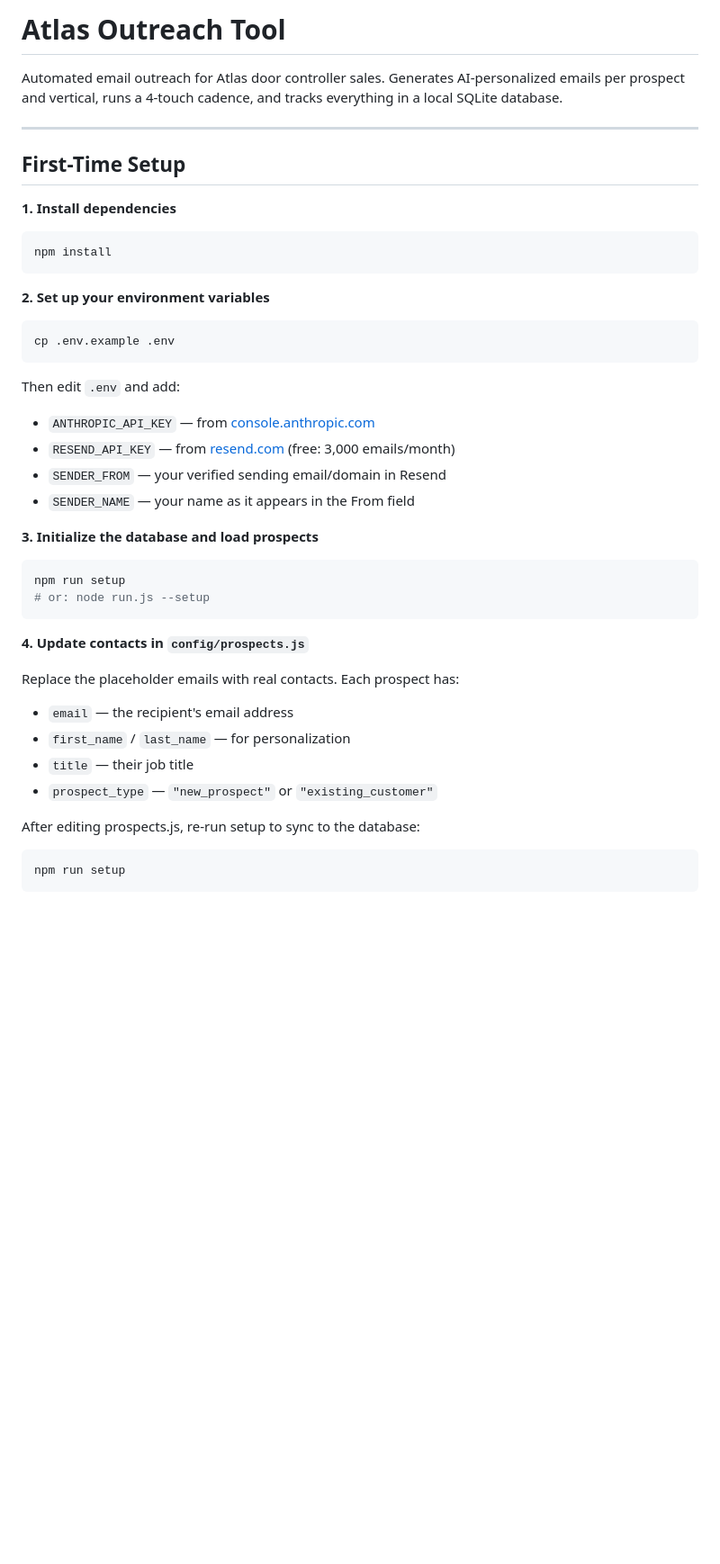
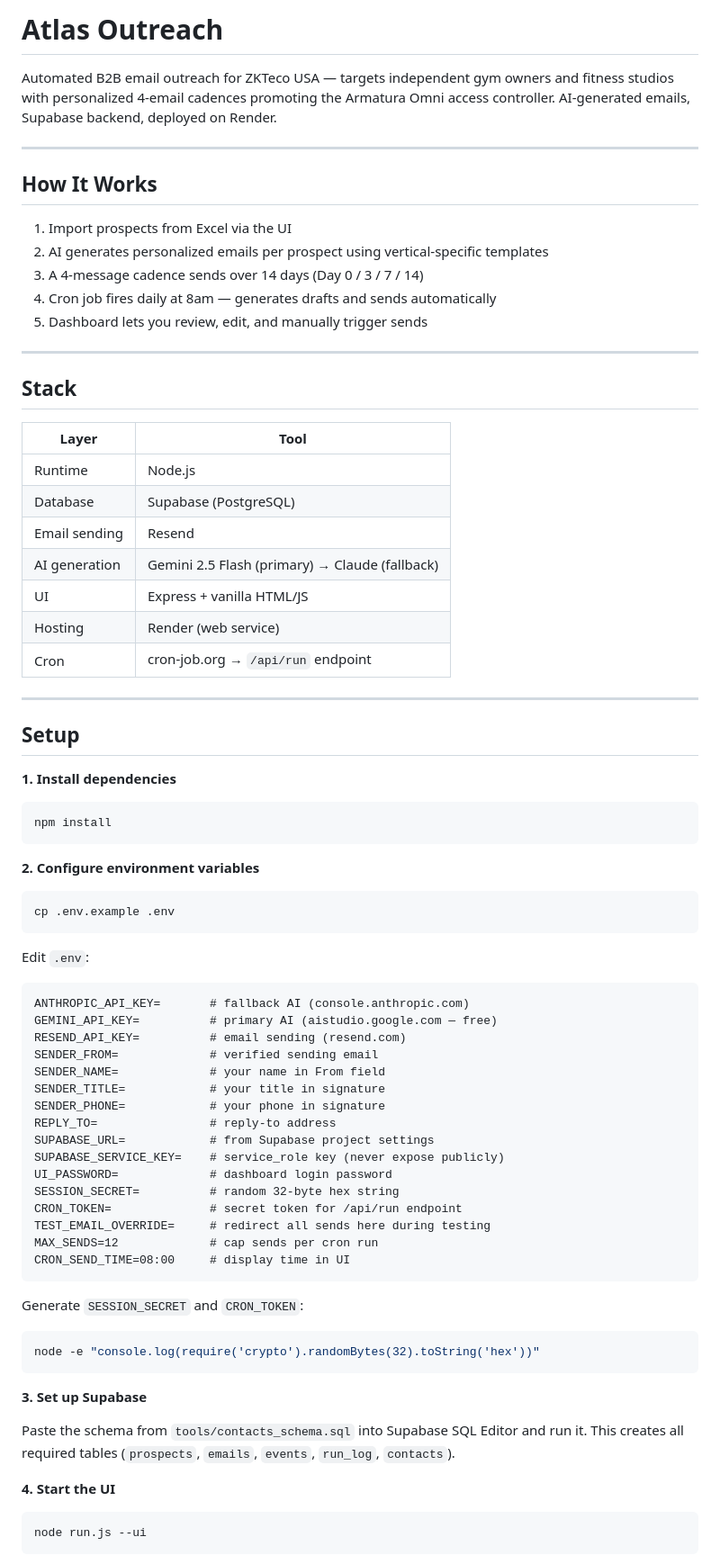
Before and after one commit to AbulHasan03/atlas-outreach, a Markdown page: README.md, the part around one of its changes. Shown at 90% size. GitHub-like rendering; blank space fills up the shorter version.

````diff
--- a/README.md
+++ b/README.md
@@ -1,41 +1,75 @@
-# Atlas Outreach Tool
+# Atlas Outreach
 
-Automated email outreach for Atlas door controller sales. Generates AI-personalized emails per prospect and vertical, runs a 4-touch cadence, and tracks everything in a local SQLite database.
+Automated B2B email outreach for ZKTeco USA — targets independent gym owners and fitness studios with personalized 4-email cadences promoting the Armatura Omni access controller. AI-generated emails, Supabase backend, deployed on Render.
 
 ---
 
-## First-Time Setup
+## How It Works
+
+1. Import prospects from Excel via the UI
+2. AI generates personalized emails per prospect using vertical-specific templates
+3. A 4-message cadence sends over 14 days (Day 0 / 3 / 7 / 14)
+4. Cron job fires daily at 8am — generates drafts and sends automatically
+5. Dashboard lets you review, edit, and manually trigger sends
+
+---
+
+## Stack
+
+| Layer | Tool |
+|---|---|
+| Runtime | Node.js |
+| Database | Supabase (PostgreSQL) |
+| Email sending | Resend |
+| AI generation | Gemini 2.5 Flash (primary) → Claude (fallback) |
+| UI | Express + vanilla HTML/JS |
+| Hosting | Render (web service) |
+| Cron | cron-job.org → `/api/run` endpoint |
+
+---
+
+## Setup
 
 **1. Install dependencies**
 ```bash
 npm install
 ```
 
-**2. Set up your environment variables**
+**2. Configure environment variables**
 ```bash
 cp .env.example .env
 ```
-Then edit `.env` and add:
-- `ANTHROPIC_API_KEY` — from [console.anthropic.com](https://console.anthropic.com)
-- `RESEND_API_KEY` — from [resend.com](https://resend.com) (free: 3,000 emails/month)
-- `SENDER_FROM` — your verified sending email/domain in Resend
-- `SENDER_NAME` — your name as it appears in the From field
 
-**3. Initialize the database and load prospects**
-```bash
-npm run setup
-# or: node run.js --setup
+Edit `.env`:
+```
+ANTHROPIC_API_KEY=       # fallback AI (console.anthropic.com)
+GEMINI_API_KEY=          # primary AI (aistudio.google.com — free)
+RESEND_API_KEY=          # email sending (resend.com)
+SENDER_FROM=             # verified sending email
+SENDER_NAME=             # your name in From field
+SENDER_TITLE=            # your title in signature
+SENDER_PHONE=            # your phone in signature
+REPLY_TO=                # reply-to address
+SUPABASE_URL=            # from Supabase project settings
+SUPABASE_SERVICE_KEY=    # service_role key (never expose publicly)
+UI_PASSWORD=             # dashboard login password
+SESSION_SECRET=          # random 32-byte hex string
+CRON_TOKEN=              # secret token for /api/run endpoint
+TEST_EMAIL_OVERRIDE=     # redirect all sends here during testing
+MAX_SENDS=12             # cap sends per cron run
+CRON_SEND_TIME=08:00     # display time in UI
 ```
 
-**4. Update contacts in `config/prospects.js`**
+Generate `SESSION_SECRET` and `CRON_TOKEN`:
+```bash
+node -e "console.log(require('crypto').randomBytes(32).toString('hex'))"
+```
 
-Replace the placeholder emails with real contacts. Each prospect has:
-- `email` — the recipient's email address
-- `first_name` / `last_name` — for personalization
-- `title` — their job title
-- `prospect_type` — `"new_prospect"` or `"existing_customer"`
+**3. Set up Supabase**
 
-After editing prospects.js, re-run setup to sync to the database:
+Paste the schema from `tools/contacts_schema.sql` into Supabase SQL Editor and run it. This creates all required tables (`prospects`, `emails`, `events`, `run_log`, `contacts`).
+
+**4. Start the UI**
 ```bash
-npm run setup
+node run.js --ui
 ```
````
Also changed, not shown: other parts of README.md (+91 -77 lines).
